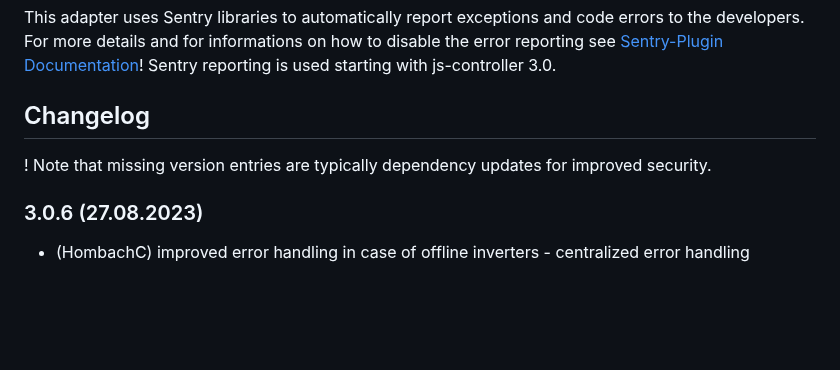
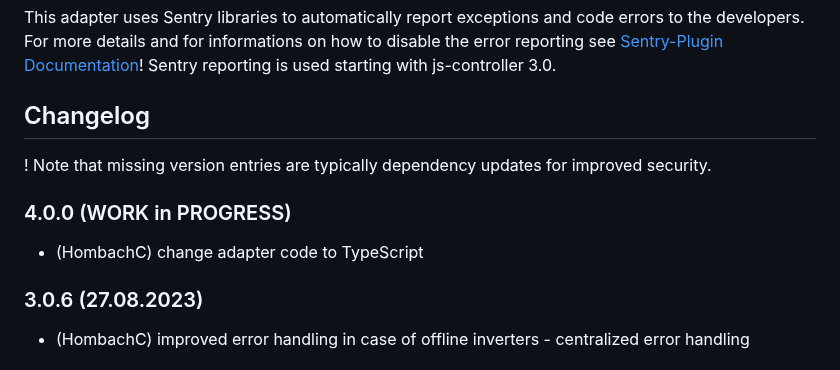
Before and after one commit to hombach/ioBroker.kostal-piko-ba, a Markdown page: README.md, the part around the change. Drawn GitHub-style; blank space fills up the shorter version.

```diff
--- a/README.md
+++ b/README.md
@@ -35,6 +35,8 @@ This adapter uses Sentry libraries to automatically report exceptions and code e
 
 ! Note that missing version entries are typically dependency updates for improved security.
 
+### 4.0.0 (WORK in PROGRESS)
+* (HombachC) change adapter code to TypeScript
 ### 3.0.6 (27.08.2023)
 * (HombachC) improved error handling in case of offline inverters - centralized error handling
 ### 3.0.5 (19.08.2023)
```
